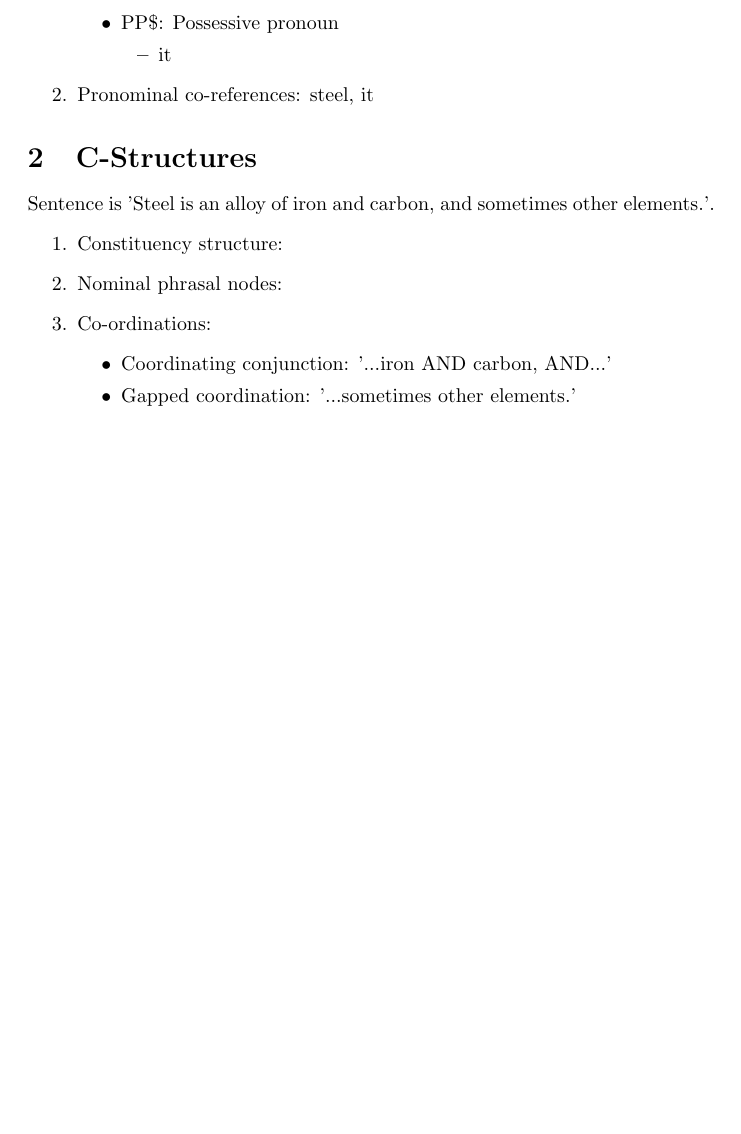
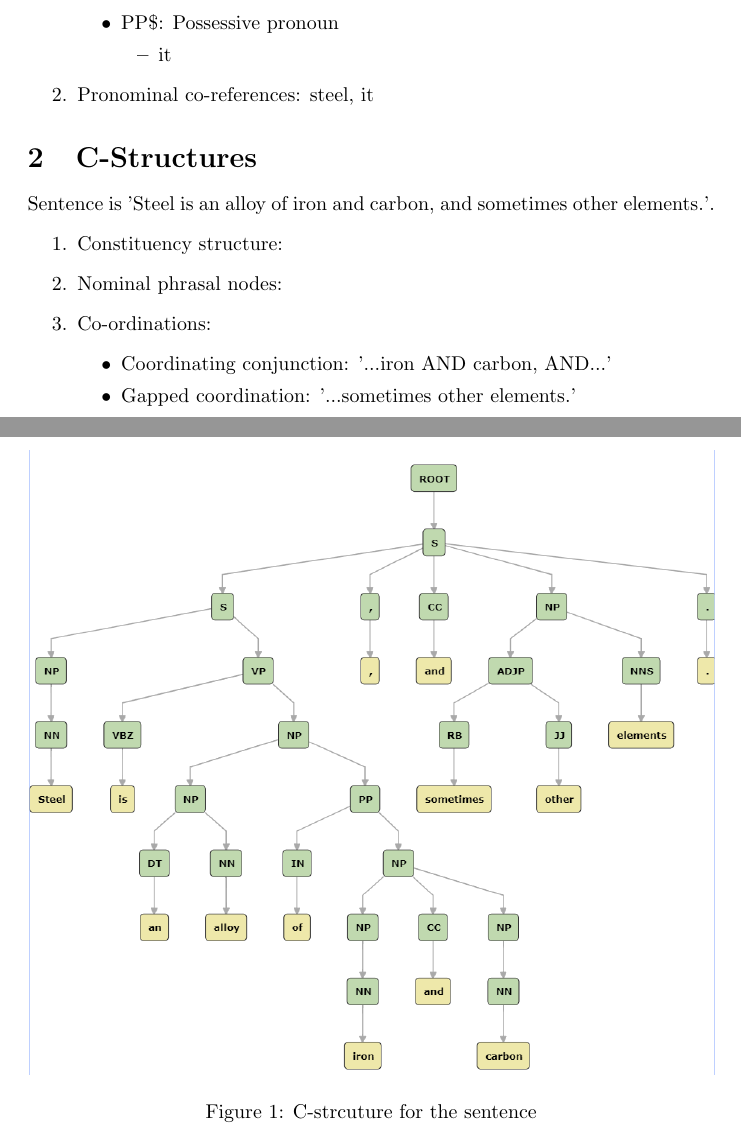
Before and after one commit to TejasSC/Uni-Work, a LaTeX document (COMP24412/ex3/ex3.tex): part of page 3 of 3 before the commit and two parts of pages 3 and 4 of 4 after it, the two joined at a grey line, cut so that both start at the same text, the shorter picture padded with empty space. Compiled offline with pdfLaTeX.

Commit message:
Add image for task 2 of ex3 Symbolic AI

```diff
--- a/COMP24412/ex3/ex3.tex
+++ b/COMP24412/ex3/ex3.tex
@@ -1,5 +1,5 @@
 \documentclass{article}
-
+\usepackage{graphicx}
 \title{COMP24412 Lab 3 - The Riddle of Steel Report}
 \author{Tejas Chandrasekar}
 \begin{document}
@@ -85,6 +85,11 @@ Sentence is 'Steel is an alloy of iron and carbon, and sometimes other
 elements.'.
 \begin{enumerate}
   \item Constituency structure:
+  \begin{figure}
+    \includegraphics[width=\linewidth]{task2img.png}
+    \caption{C-strcuture for the sentence}
+    \label{Cstruct}
+  \end{figure}
   \item Nominal phrasal nodes:
   \item Co-ordinations:
   \begin{itemize}
```
Also changed, not shown: COMP24412/ex3/task2img.PNG (added).
